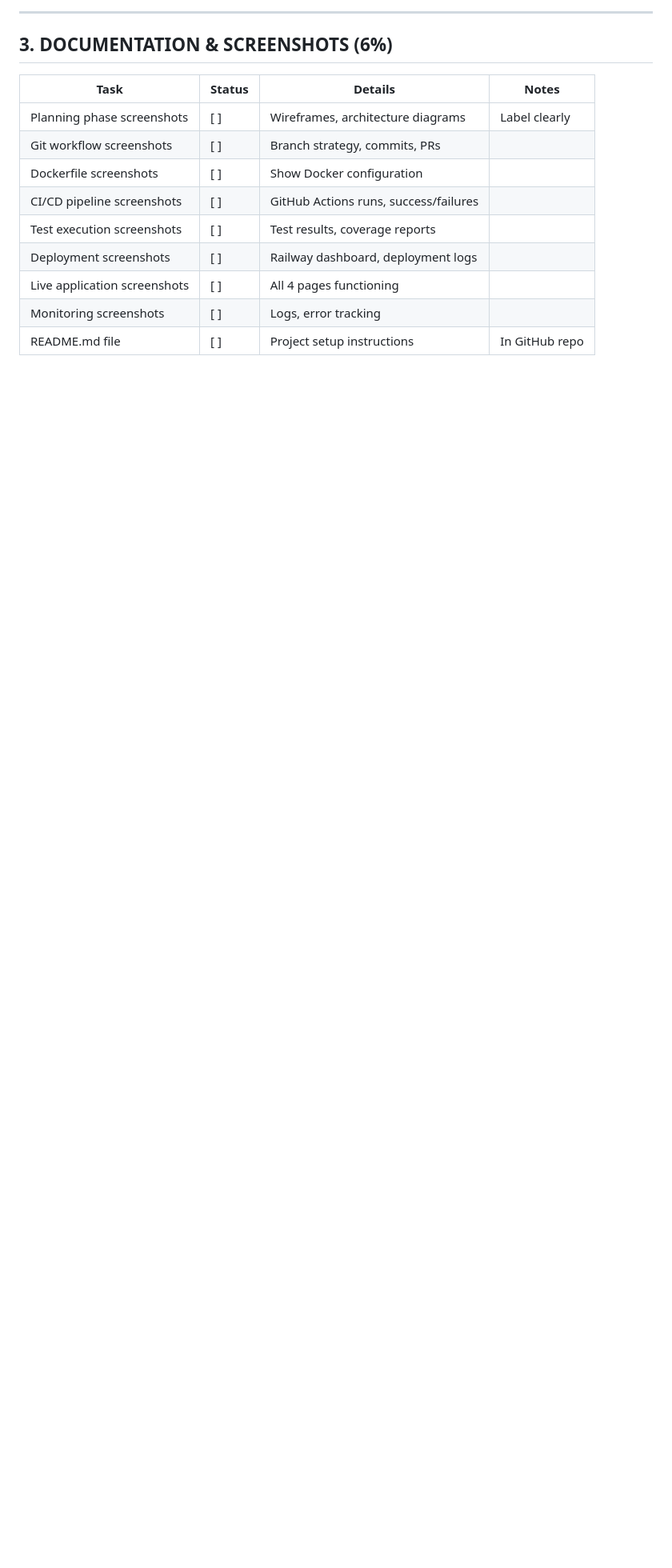
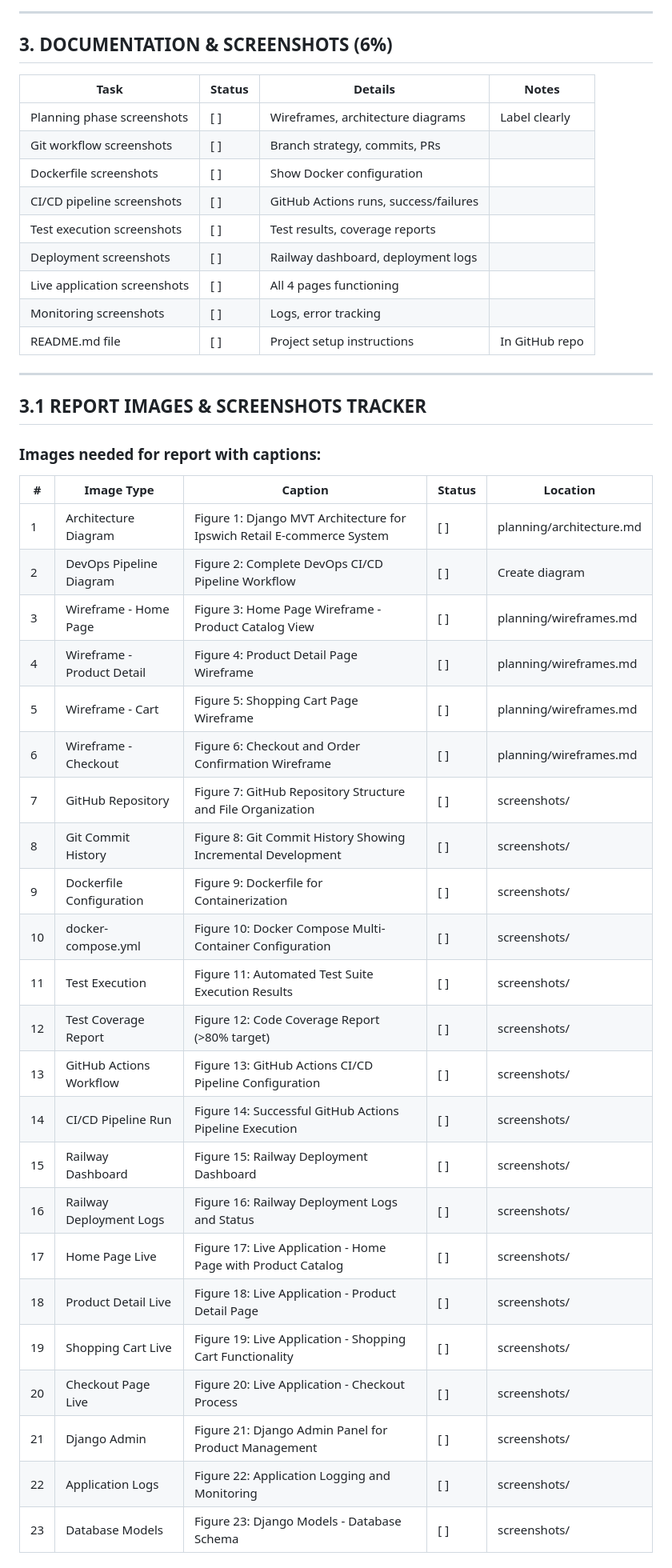
Before and after one commit to zaighumhasaan/ipswitch_retail_store, a Markdown page: CHECKLIST.md, the part around the change printed below. Shown: that part at 80% size. GitHub-like rendering; blank space fills up the shorter version.

Commit message:
add image tracker and word count tracker to checklist

```diff
--- a/CHECKLIST.md
+++ b/CHECKLIST.md
@@ -102,3 +102,36 @@
 | Live application screenshots | [ ] | All 4 pages functioning | |
 | Monitoring screenshots | [ ] | Logs, error tracking | |
 | README.md file | [ ] | Project setup instructions | In GitHub repo |
+
+---
+
+## 3.1 REPORT IMAGES & SCREENSHOTS TRACKER
+
+### Images needed for report with captions:
+
+| # | Image Type | Caption | Status | Location |
+|---|------------|---------|--------|----------|
+| 1 | Architecture Diagram | Figure 1: Django MVT Architecture for Ipswich Retail E-commerce System | [ ] | planning/architecture.md |
+| 2 | DevOps Pipeline Diagram | Figure 2: Complete DevOps CI/CD Pipeline Workflow | [ ] | Create diagram |
+| 3 | Wireframe - Home Page | Figure 3: Home Page Wireframe - Product Catalog View | [ ] | planning/wireframes.md |
+| 4 | Wireframe - Product Detail | Figure 4: Product Detail Page Wireframe | [ ] | planning/wireframes.md |
+| 5 | Wireframe - Cart | Figure 5: Shopping Cart Page Wireframe | [ ] | planning/wireframes.md |
+| 6 | Wireframe - Checkout | Figure 6: Checkout and Order Confirmation Wireframe | [ ] | planning/wireframes.md |
+| 7 | GitHub Repository | Figure 7: GitHub Repository Structure and File Organization | [ ] | screenshots/ |
+| 8 | Git Commit History | Figure 8: Git Commit History Showing Incremental Development | [ ] | screenshots/ |
+| 9 | Dockerfile Configuration | Figure 9: Dockerfile for Containerization | [ ] | screenshots/ |
+| 10 | docker-compose.yml | Figure 10: Docker Compose Multi-Container Configuration | [ ] | screenshots/ |
+| 11 | Test Execution | Figure 11: Automated Test Suite Execution Results | [ ] | screenshots/ |
+| 12 | Test Coverage Report | Figure 12: Code Coverage Report (>80% target) | [ ] | screenshots/ |
+| 13 | GitHub Actions Workflow | Figure 13: GitHub Actions CI/CD Pipeline Configuration | [ ] | screenshots/ |
+| 14 | CI/CD Pipeline Run | Figure 14: Successful GitHub Actions Pipeline Execution | [ ] | screenshots/ |
+| 15 | Railway Dashboard | Figure 15: Railway Deployment Dashboard | [ ] | screenshots/ |
+| 16 | Railway Deployment Logs | Figure 16: Railway Deployment Logs and Status | [ ] | screenshots/ |
+| 17 | Home Page Live | Figure 17: Live Application - Home Page with Product Catalog | [ ] | screenshots/ |
+| 18 | Product Detail Live | Figure 18: Live Application - Product Detail Page | [ ] | screenshots/ |
+| 19 | Shopping Cart Live | Figure 19: Live Application - Shopping Cart Functionality | [ ] | screenshots/ |
+| 20 | Checkout Page Live | Figure 20: Live Application - Checkout Process | [ ] | screenshots/ |
+| 21 | Django Admin | Figure 21: Django Admin Panel for Product Management | [ ] | screenshots/ |
+| 22 | Application Logs | Figure 22: Application Logging and Monitoring | [ ] | screenshots/ |
+| 23 | Database Models | Figure 23: Django Models - Database Schema | [ ] | screenshots/ |
+
```
Also changed, not shown: other parts of CHECKLIST.md (+22 -0 lines).
